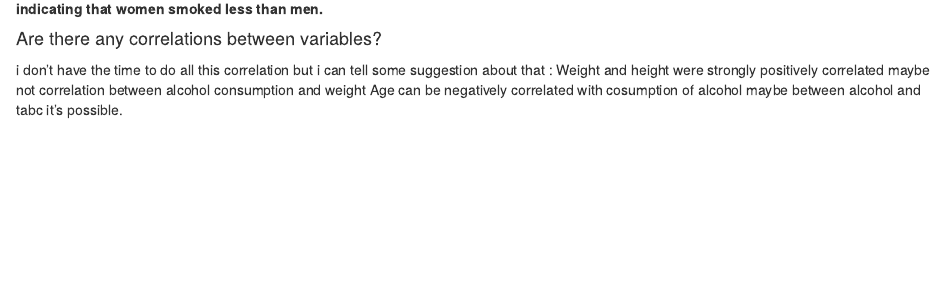
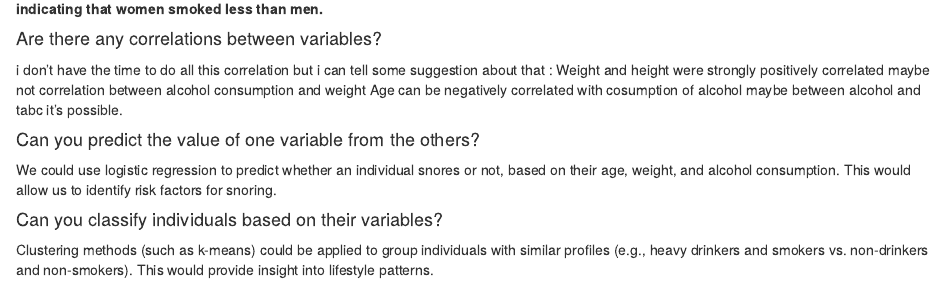
Before and after one commit to preclouxmatys/Serie02-classRStudio-matysprecloux, an R Markdown document (Serie02.Rmd): the page in a window 1100 px wide, from 11550 px down. Rendered offline with R 4.5, knitr and Pandoc, with nearby package versions; some code elsewhere in the file could not run offline.

Commit message:
the last questions
to predict and classify the values or person

```diff
--- a/Serie02.Rmd
+++ b/Serie02.Rmd
@@ -336,3 +336,11 @@ Weight and height were strongly positively correlated
 maybe not correlation between alcohol consumption and weight
 Age can be negatively correlated with cosumption of alcohol
 maybe between alcohol and tabc it's possible.
+
+#### Can you predict the value of one variable from the others?
+
+We could use logistic regression to predict whether an individual snores or not, based on their age, weight, and alcohol consumption. This would allow us to identify risk factors for snoring.
+
+#### Can you classify individuals based on their variables?
+
+Clustering methods (such as k-means) could be applied to group individuals with similar profiles (e.g., heavy drinkers and smokers vs. non-drinkers and non-smokers). This would provide insight into lifestyle patterns.
```
